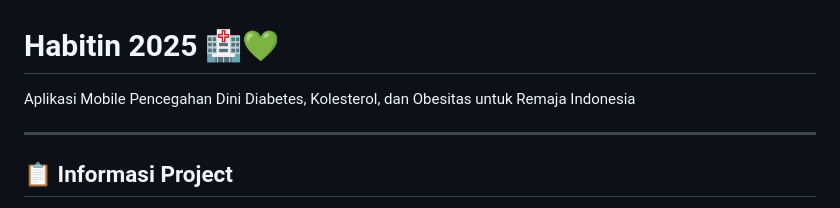
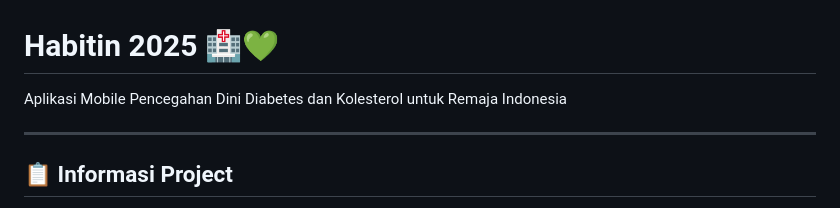
Before and after one commit to Dimasrzky/Habitin, a Markdown page: README.md, the part around the change. Rendered like a GitHub page.

```diff
--- a/README.md
+++ b/README.md
@@ -1,6 +1,6 @@
 # Habitin 2025 🏥💚
 
-Aplikasi Mobile Pencegahan Dini Diabetes, Kolesterol, dan Obesitas untuk Remaja Indonesia
+Aplikasi Mobile Pencegahan Dini Diabetes dan Kolesterol untuk Remaja Indonesia
 
 ---
 
```
